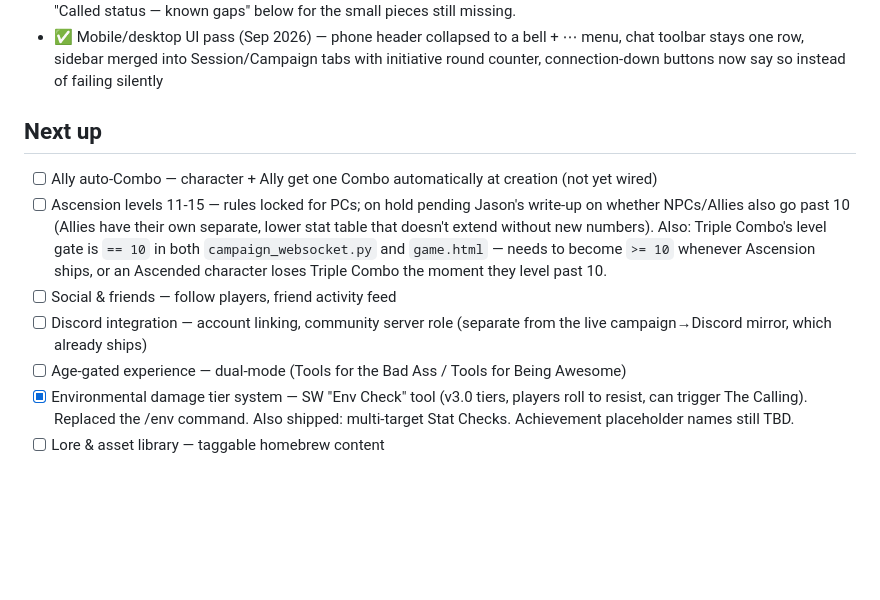
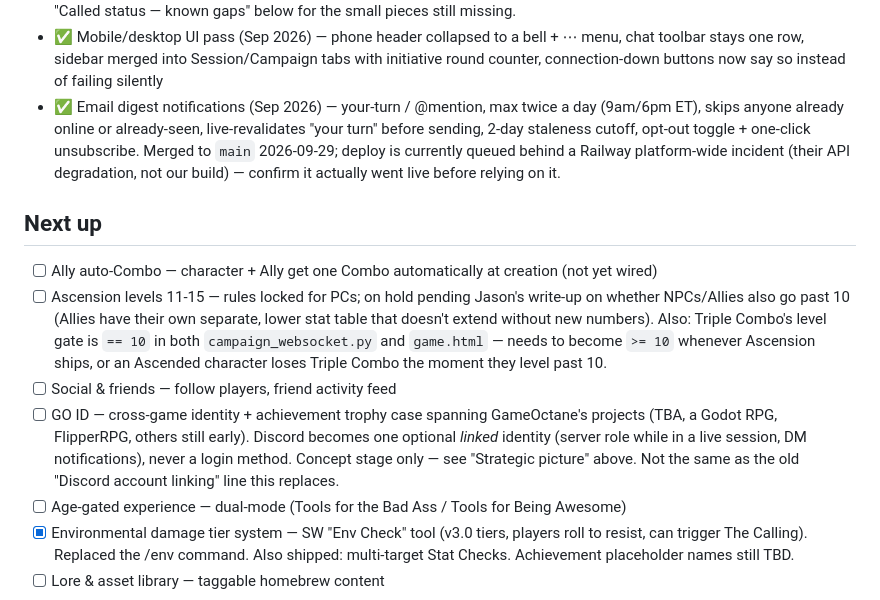
Before and after one commit to Klutzleo/TBA-App, a Markdown page: PROJECT_STATUS.md, the part around one of its changes. Drawn GitHub-style; blank space fills up the shorter version.

```diff
--- a/PROJECT_STATUS.md
+++ b/PROJECT_STATUS.md
@@ -43,12 +45,13 @@ The game is now fully v3.0-spec-compliant on the rules side — Combo rules (can
 - ✅ Grief tether weight — SW-selectable, clamped -5..-1, on `break_bond` (`routes/bonds.py`)
 - ✅ The Called status system — full Calling roll-off (SW-vs-player, level-scaled difficulty die, margin outcomes), Marked by Death scars → optional Tether, Memory Echo on death, 5th-Calling permadeath, Called Check 1d6 table, cleansing. See "Called status — known gaps" below for the small pieces still missing.
 - ✅ Mobile/desktop UI pass (Sep 2026) — phone header collapsed to a bell + ⋯ menu, chat toolbar stays one row, sidebar merged into Session/Campaign tabs with initiative round counter, connection-down buttons now say so instead of failing silently
+- ✅ Email digest notifications (Sep 2026) — your-turn / @mention, max twice a day (9am/6pm ET), skips anyone already online or already-seen, live-revalidates "your turn" before sending, 2-day staleness cutoff, opt-out toggle + one-click unsubscribe. Merged to `main` 2026-09-29; deploy is currently queued behind a Railway platform-wide incident (their API degradation, not our build) — confirm it actually went live before relying on it.
 
 ## Next up
 - [ ] Ally auto-Combo — character + Ally get one Combo automatically at creation (not yet wired)
 - [ ] Ascension levels 11-15 — rules locked for PCs; on hold pending Jason's write-up on whether NPCs/Allies also go past 10 (Allies have their own separate, lower stat table that doesn't extend without new numbers). Also: Triple Combo's level gate is `== 10` in both `campaign_websocket.py` and `game.html` — needs to become `>= 10` whenever Ascension ships, or an Ascended character loses Triple Combo the moment they level past 10.
 - [ ] Social & friends — follow players, friend activity feed
-- [ ] Discord integration — account linking, community server role (separate from the live campaign→Discord mirror, which already ships)
+- [ ] GO ID — cross-game identity + achievement trophy case spanning GameOctane's projects (TBA, a Godot RPG, FlipperRPG, others still early). Discord becomes one optional *linked* identity (server role while in a live session, DM notifications), never a login method. Concept stage only — see "Strategic picture" above. Not the same as the old "Discord account linking" line this replaces.
 - [ ] Age-gated experience — dual-mode (Tools for the Bad Ass / Tools for Being Awesome)
 - [x] Environmental damage tier system — SW "Env Check" tool (v3.0 tiers, players
       roll to resist, can trigger The Calling). Replaced the /env command. Also
```
Also changed, not shown: other parts of PROJECT_STATUS.md (+11 -7 lines).
